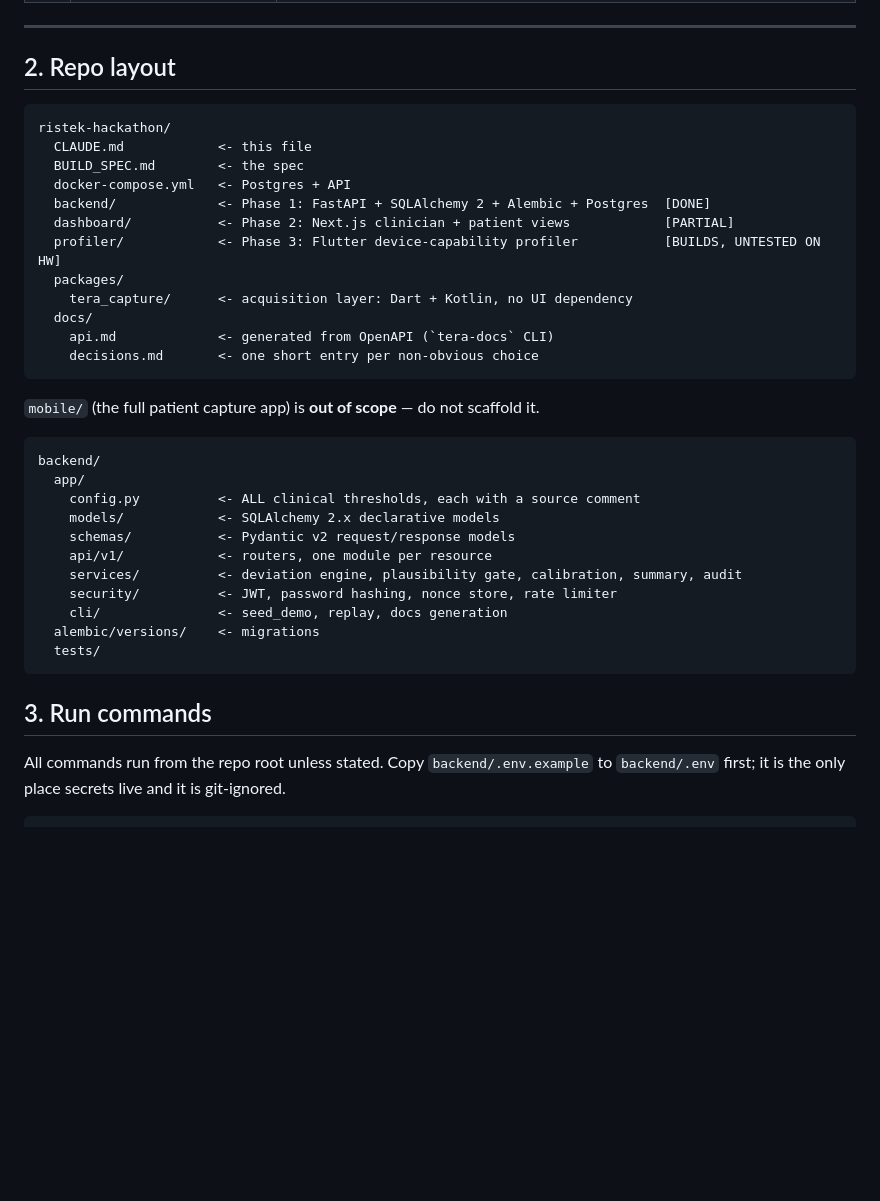
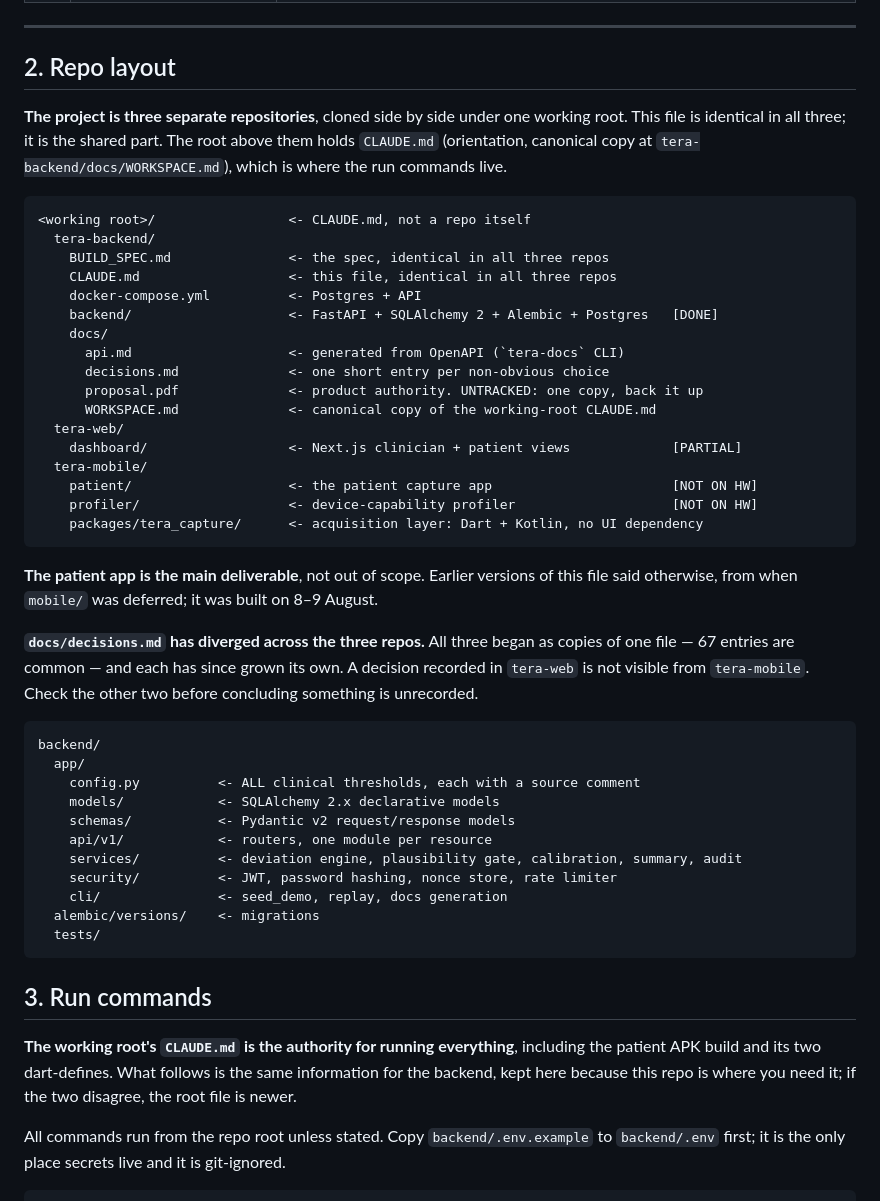
Before and after one commit to fideligo/tera-mobile, a Markdown page: CLAUDE.md, the part around one of its changes. GitHub-like rendering; blank space fills up the shorter version.

````diff
--- a/CLAUDE.md
+++ b/CLAUDE.md
@@ -72,22 +72,37 @@ reconcile it yourself.
 
 ## 2. Repo layout
 
+**The project is three separate repositories**, cloned side by side under one working root. This
+file is identical in all three; it is the shared part. The root above them holds `CLAUDE.md`
+(orientation, canonical copy at `tera-backend/docs/WORKSPACE.md`), which is where the run commands
+live.
+
 ```
-ristek-hackathon/
-  CLAUDE.md            <- this file
-  BUILD_SPEC.md        <- the spec
-  docker-compose.yml   <- Postgres + API
-  backend/             <- Phase 1: FastAPI + SQLAlchemy 2 + Alembic + Postgres  [DONE]
-  dashboard/           <- Phase 2: Next.js clinician + patient views            [PARTIAL]
-  profiler/            <- Phase 3: Flutter device-capability profiler           [BUILDS, UNTESTED ON HW]
-  packages/
-    tera_capture/      <- acquisition layer: Dart + Kotlin, no UI dependency
-  docs/
-    api.md             <- generated from OpenAPI (`tera-docs` CLI)
-    decisions.md       <- one short entry per non-obvious choice
+<working root>/                 <- CLAUDE.md, not a repo itself
+  tera-backend/
+    BUILD_SPEC.md               <- the spec, identical in all three repos
+    CLAUDE.md                   <- this file, identical in all three repos
+    docker-compose.yml          <- Postgres + API
+    backend/                    <- FastAPI + SQLAlchemy 2 + Alembic + Postgres   [DONE]
+    docs/
+      api.md                    <- generated from OpenAPI (`tera-docs` CLI)
+      decisions.md              <- one short entry per non-obvious choice
+      proposal.pdf              <- product authority. UNTRACKED: one copy, back it up
+      WORKSPACE.md              <- canonical copy of the working-root CLAUDE.md
+  tera-web/
+    dashboard/                  <- Next.js clinician + patient views             [PARTIAL]
+  tera-mobile/
+    patient/                    <- the patient capture app                       [NOT ON HW]
+    profiler/                   <- device-capability profiler                    [NOT ON HW]
+    packages/tera_capture/      <- acquisition layer: Dart + Kotlin, no UI dependency
 ```
 
-`mobile/` (the full patient capture app) is **out of scope** — do not scaffold it.
+**The patient app is the main deliverable**, not out of scope. Earlier versions of this file said
+otherwise, from when `mobile/` was deferred; it was built on 8–9 August.
+
+**`docs/decisions.md` has diverged across the three repos.** All three began as copies of one file
+— 67 entries are common — and each has since grown its own. A decision recorded in `tera-web` is
+not visible from `tera-mobile`. Check the other two before concluding something is unrecorded.
 
 ```
 backend/
@@ -104,6 +119,10 @@ backend/
 ```
 
 ## 3. Run commands
+
+**The working root's `CLAUDE.md` is the authority for running everything**, including the patient
+APK build and its two dart-defines. What follows is the same information for the backend, kept here
+because this repo is where you need it; if the two disagree, the root file is newer.
 
 All commands run from the repo root unless stated. Copy `backend/.env.example` to `backend/.env`
 first; it is the only place secrets live and it is git-ignored.
````
Also changed, not shown: other parts of CLAUDE.md (+25 -12 lines).
